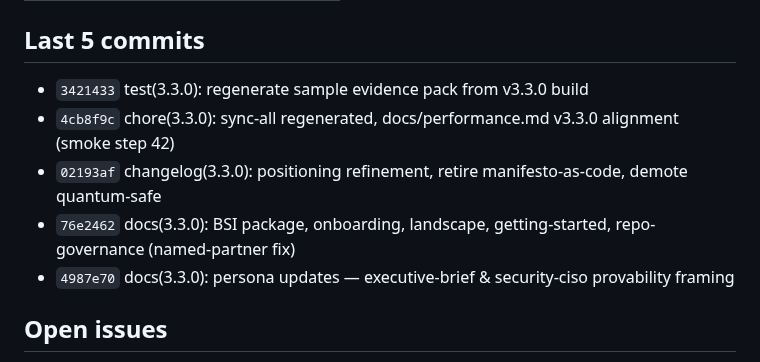
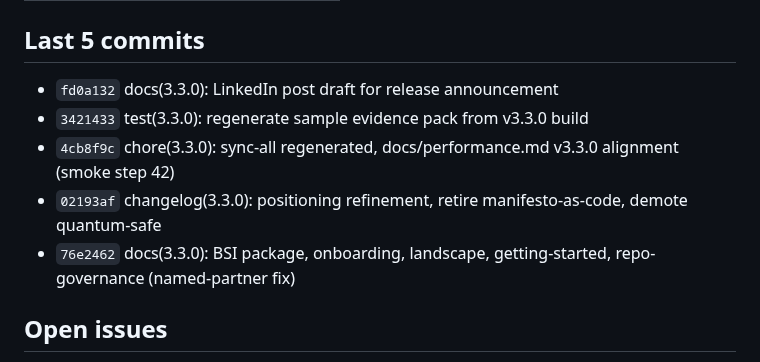
Before and after one commit to sebastianweiss83/sentinel-kernel, a Markdown page: CLAUDE.md, the part around one of its changes. GitHub-like rendering.

```diff
--- a/CLAUDE.md
+++ b/CLAUDE.md
@@ -16,11 +16,11 @@
 
 ## Last 5 commits
 
+- `fd0a132` docs(3.3.0): LinkedIn post draft for release announcement
 - `3421433` test(3.3.0): regenerate sample evidence pack from v3.3.0 build
 - `4cb8f9c` chore(3.3.0): sync-all regenerated, docs/performance.md v3.3.0 alignment (smoke step 42)
 - `02193af` changelog(3.3.0): positioning refinement, retire manifesto-as-code, demote quantum-safe
 - `76e2462` docs(3.3.0): BSI package, onboarding, landscape, getting-started, repo-governance (named-partner fix)
-- `4987e70` docs(3.3.0): persona updates — executive-brief & security-ciso provability framing
 
 ## Open issues
 
```
Also changed, not shown: other parts of CLAUDE.md (+1 -1 lines), docs/project-status.md (+2 -2 lines).
